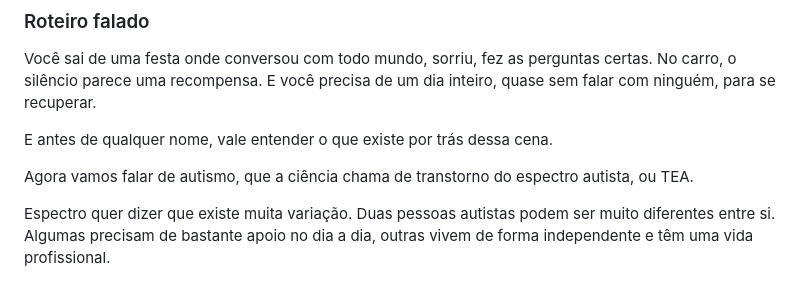
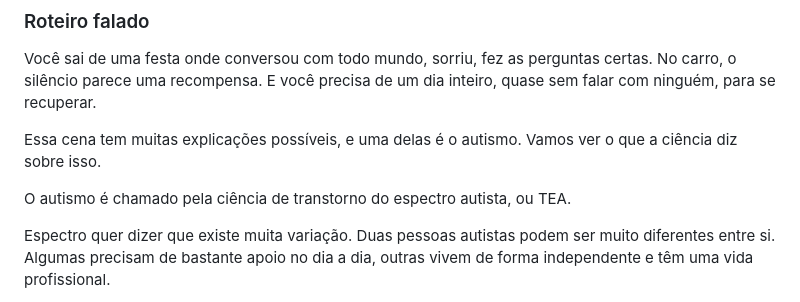
Before and after one commit to julianavelosolopes/JU, a Markdown page: roteiros/modulo-2-tdah-e-autismo-na-mulher-adulta.md, the part around the change. Drawn GitHub-style.

```diff
--- a/roteiros/modulo-2-tdah-e-autismo-na-mulher-adulta.md
+++ b/roteiros/modulo-2-tdah-e-autismo-na-mulher-adulta.md
@@ -56,9 +56,9 @@ Entender como a atenção funciona muda a forma como você se cobra. Porque ente
 
 Você sai de uma festa onde conversou com todo mundo, sorriu, fez as perguntas certas. No carro, o silêncio parece uma recompensa. E você precisa de um dia inteiro, quase sem falar com ninguém, para se recuperar.
 
-E antes de qualquer nome, vale entender o que existe por trás dessa cena.
+Essa cena tem muitas explicações possíveis, e uma delas é o autismo. Vamos ver o que a ciência diz sobre isso.
 
-Agora vamos falar de autismo, que a ciência chama de transtorno do espectro autista, ou TEA.
+O autismo é chamado pela ciência de transtorno do espectro autista, ou TEA.
 
 Espectro quer dizer que existe muita variação. Duas pessoas autistas podem ser muito diferentes entre si. Algumas precisam de bastante apoio no dia a dia, outras vivem de forma independente e têm uma vida profissional.
 
```
Also changed, not shown: roteiros/modulo-3-como-funciona-uma-avaliacao.md (+1 -1 lines), roteiros/modulo-4-depois-da-resposta.md (+1 -1 lines).
